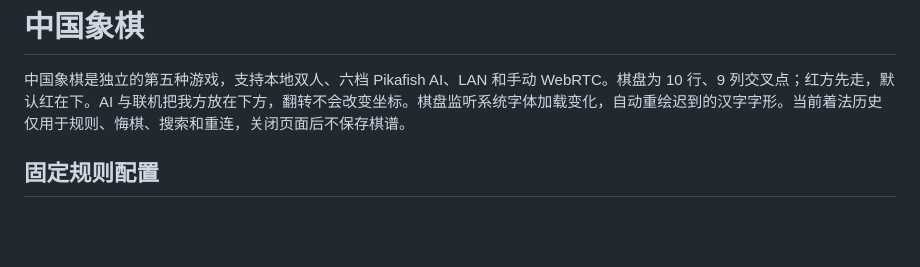
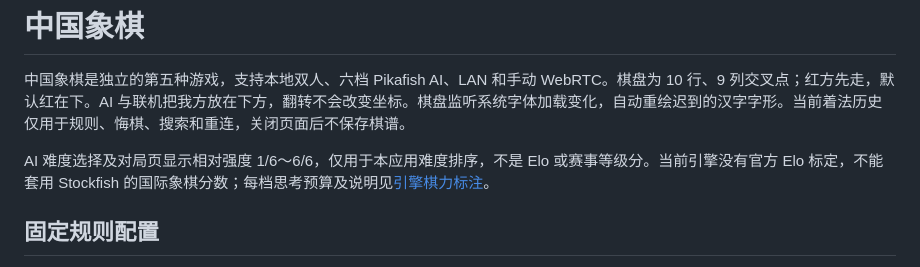
Before and after one commit to chorusfruit-233/easyplay, a Markdown page: docs/XIANGQI.md, the part around the change. Drawn GitHub-style; blank space fills up the shorter version.

Commit message:
feat(ai): label Stockfish and Pikafish difficulty strength

```diff
--- a/docs/XIANGQI.md
+++ b/docs/XIANGQI.md
@@ -1,6 +1,8 @@
 # 中国象棋
 
 中国象棋是独立的第五种游戏，支持本地双人、六档 Pikafish AI、LAN 和手动 WebRTC。棋盘为 10 行、9 列交叉点；红方先走，默认红在下。AI 与联机把我方放在下方，翻转不会改变坐标。棋盘监听系统字体加载变化，自动重绘迟到的汉字字形。当前着法历史仅用于规则、悔棋、搜索和重连，关闭页面后不保存棋谱。
+
+AI 难度选择及对局页显示相对强度 1/6～6/6，仅用于本应用难度排序，不是 Elo 或赛事等级分。当前引擎没有官方 Elo 标定，不能套用 Stockfish 的国际象棋分数；每档思考预算及说明见[引擎棋力标注](ENGINE_STRENGTH.md)。
 
 ## 固定规则配置
 
```
Also changed, not shown: docs/CHESS_IMPLEMENTATION.md (+3 -0 lines), docs/ENGINE_STRENGTH.md (added, +44 -0 lines), docs/images/pikafish-strength-settings.png (added), docs/images/stockfish-strength-settings.png (added), 6 other files.
